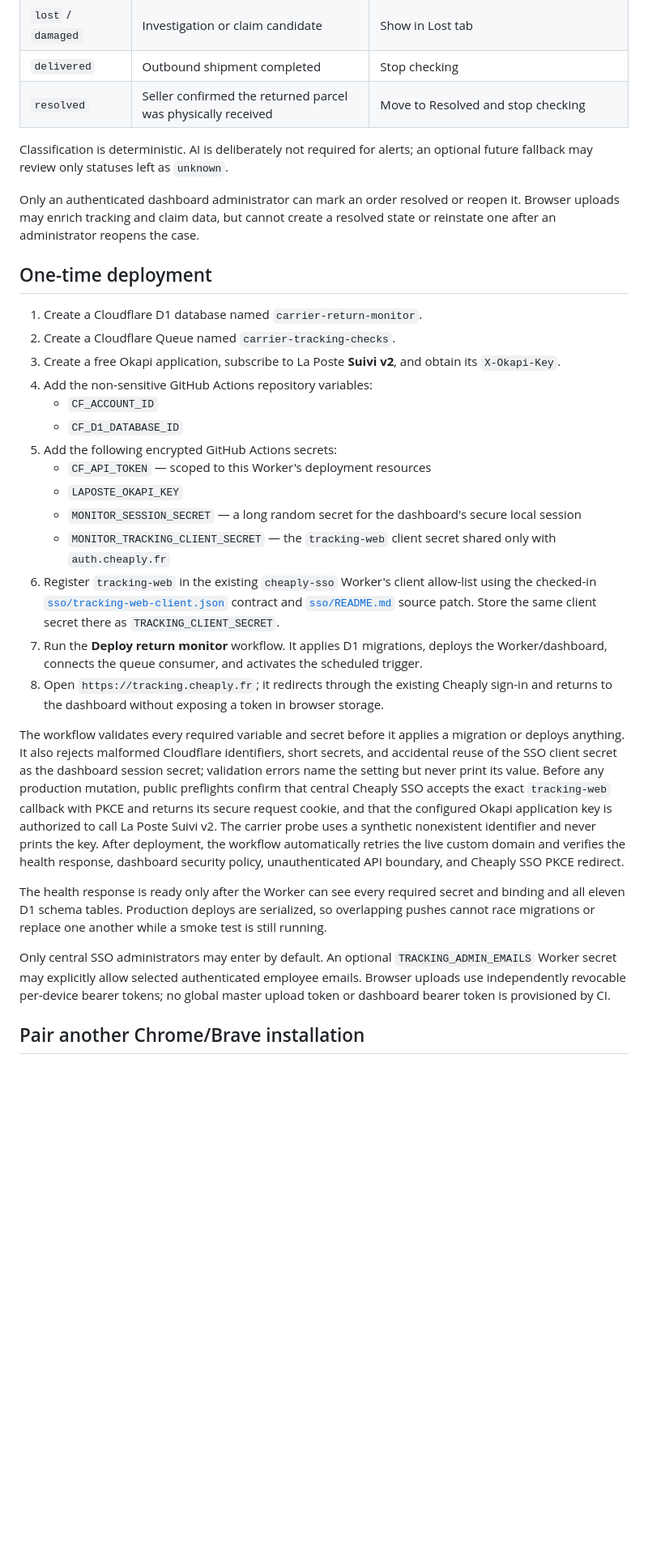
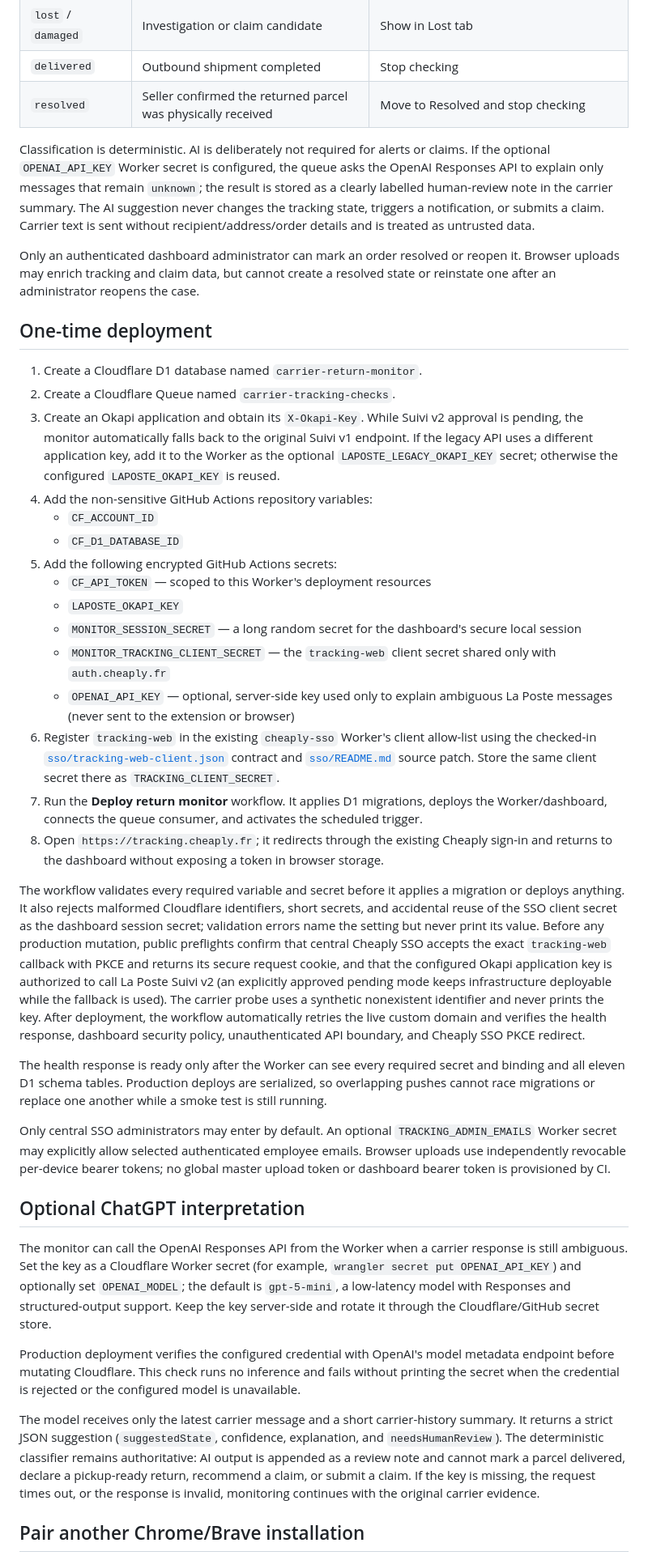
Before and after one commit to faresd/carrier-claim-assistant, a Markdown page: monitor-service/README.md, the part around one of its changes. Shown at 81% size. Rendered like a GitHub page; blank space fills up the shorter version.

Commit message:
Document OpenAI credential verification

```diff
--- a/monitor-service/README.md
+++ b/monitor-service/README.md
@@ -28,7 +28,7 @@ The scheduled trigger runs every fifteen minutes, but the monitor creates one da
 | `delivered` | Outbound shipment completed | Stop checking |
 | `resolved` | Seller confirmed the returned parcel was physically received | Move to Resolved and stop checking |
 
-Classification is deterministic. AI is deliberately not required for alerts; an optional future fallback may review only statuses left as `unknown`.
+Classification is deterministic. AI is deliberately not required for alerts or claims. If the optional `OPENAI_API_KEY` Worker secret is configured, the queue asks the OpenAI Responses API to explain only messages that remain `unknown`; the result is stored as a clearly labelled human-review note in the carrier summary. The AI suggestion never changes the tracking state, triggers a notification, or submits a claim. Carrier text is sent without recipient/address/order details and is treated as untrusted data.
 
 Only an authenticated dashboard administrator can mark an order resolved or reopen it. Browser uploads may enrich tracking and claim data, but cannot create a resolved state or reinstate one after an administrator reopens the case.
 
@@ -36,7 +36,7 @@ Only an authenticated dashboard administrator can mark an order resolved or reop
 
 1. Create a Cloudflare D1 database named `carrier-return-monitor`.
 2. Create a Cloudflare Queue named `carrier-tracking-checks`.
-3. Create a free Okapi application, subscribe to La Poste **Suivi v2**, and obtain its `X-Okapi-Key`.
+3. Create an Okapi application and obtain its `X-Okapi-Key`. While Suivi v2 approval is pending, the monitor automatically falls back to the original Suivi v1 endpoint. If the legacy API uses a different application key, add it to the Worker as the optional `LAPOSTE_LEGACY_OKAPI_KEY` secret; otherwise the configured `LAPOSTE_OKAPI_KEY` is reused.
 4. Add the non-sensitive GitHub Actions repository variables:
    - `CF_ACCOUNT_ID`
    - `CF_D1_DATABASE_ID`
@@ -45,15 +45,24 @@ Only an authenticated dashboard administrator can mark an order resolved or reop
    - `LAPOSTE_OKAPI_KEY`
    - `MONITOR_SESSION_SECRET` — a long random secret for the dashboard's secure local session
    - `MONITOR_TRACKING_CLIENT_SECRET` — the `tracking-web` client secret shared only with `auth.cheaply.fr`
+   - `OPENAI_API_KEY` — optional, server-side key used only to explain ambiguous La Poste messages (never sent to the extension or browser)
 6. Register `tracking-web` in the existing `cheaply-sso` Worker's client allow-list using the checked-in [`sso/tracking-web-client.json`](sso/tracking-web-client.json) contract and [`sso/README.md`](sso/README.md) source patch. Store the same client secret there as `TRACKING_CLIENT_SECRET`.
 7. Run the **Deploy return monitor** workflow. It applies D1 migrations, deploys the Worker/dashboard, connects the queue consumer, and activates the scheduled trigger.
 8. Open `https://tracking.cheaply.fr`; it redirects through the existing Cheaply sign-in and returns to the dashboard without exposing a token in browser storage.
 
-The workflow validates every required variable and secret before it applies a migration or deploys anything. It also rejects malformed Cloudflare identifiers, short secrets, and accidental reuse of the SSO client secret as the dashboard session secret; validation errors name the setting but never print its value. Before any production mutation, public preflights confirm that central Cheaply SSO accepts the exact `tracking-web` callback with PKCE and returns its secure request cookie, and that the configured Okapi application key is authorized to call La Poste Suivi v2. The carrier probe uses a synthetic nonexistent identifier and never prints the key. After deployment, the workflow automatically retries the live custom domain and verifies the health response, dashboard security policy, unauthenticated API boundary, and Cheaply SSO PKCE redirect.
+The workflow validates every required variable and secret before it applies a migration or deploys anything. It also rejects malformed Cloudflare identifiers, short secrets, and accidental reuse of the SSO client secret as the dashboard session secret; validation errors name the setting but never print its value. Before any production mutation, public preflights confirm that central Cheaply SSO accepts the exact `tracking-web` callback with PKCE and returns its secure request cookie, and that the configured Okapi application key is authorized to call La Poste Suivi v2 (an explicitly approved pending mode keeps infrastructure deployable while the fallback is used). The carrier probe uses a synthetic nonexistent identifier and never prints the key. After deployment, the workflow automatically retries the live custom domain and verifies the health response, dashboard security policy, unauthenticated API boundary, and Cheaply SSO PKCE redirect.
 
 The health response is ready only after the Worker can see every required secret and binding and all eleven D1 schema tables. Production deploys are serialized, so overlapping pushes cannot race migrations or replace one another while a smoke test is still running.
 
 Only central SSO administrators may enter by default. An optional `TRACKING_ADMIN_EMAILS` Worker secret may explicitly allow selected authenticated employee emails. Browser uploads use independently revocable per-device bearer tokens; no global master upload token or dashboard bearer token is provisioned by CI.
+
+## Optional ChatGPT interpretation
+
+The monitor can call the OpenAI Responses API from the Worker when a carrier response is still ambiguous. Set the key as a Cloudflare Worker secret (for example, `wrangler secret put OPENAI_API_KEY`) and optionally set `OPENAI_MODEL`; the default is `gpt-5-mini`, a low-latency model with Responses and structured-output support. Keep the key server-side and rotate it through the Cloudflare/GitHub secret store.
+
+Production deployment verifies the configured credential with OpenAI's model metadata endpoint before mutating Cloudflare. This check runs no inference and fails without printing the secret when the credential is rejected or the configured model is unavailable.
+
+The model receives only the latest carrier message and a short carrier-history summary. It returns a strict JSON suggestion (`suggestedState`, confidence, explanation, and `needsHumanReview`). The deterministic classifier remains authoritative: AI output is appended as a review note and cannot mark a parcel delivered, declare a pickup-ready return, recommend a claim, or submit a claim. If the key is missing, the request times out, or the response is invalid, monitoring continues with the original carrier evidence.
 
 ## Pair another Chrome/Brave installation
 
```
Also changed, not shown: other parts of monitor-service/README.md (+1 -1 lines).
